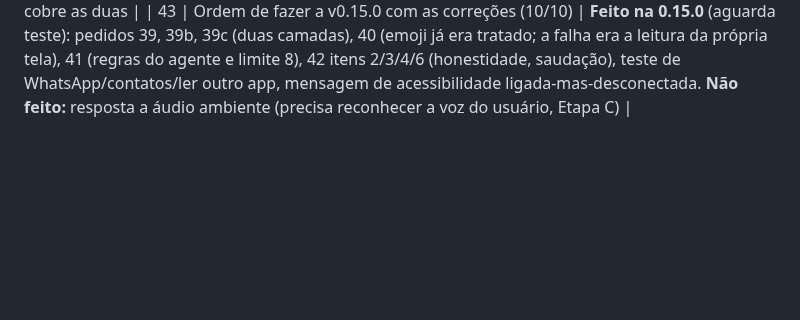
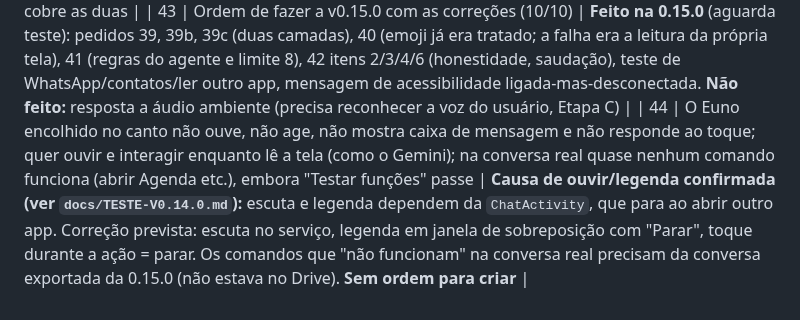
Before and after one commit to JoctaEng/PROJETO-JARVIS-ANDROID, a Markdown page: docs/PEDIDOS-DO-USUARIO.md, the part around the change. Drawn GitHub-style; blank space fills up the shorter version.

```diff
--- a/docs/PEDIDOS-DO-USUARIO.md
+++ b/docs/PEDIDOS-DO-USUARIO.md
@@ -79,3 +79,4 @@ Visão ("o que é isto?" com câmera/tela); reconhecer a voz do usuário no "Oi
 | 39b | **Sugestão do usuário (17:56, 09/10), solução do pedido 39:** quando for ler/agir na tela, o Euno deve **se encolher e ir para o canto superior esquerdo, diminuir a legenda e responder por áudio**, para conseguir ler a tela do usuário de forma eficiente. (Na primeira análise foi entendida errado, como mera preferência de posição.) | **Anotado, sem ordem para criar.** Desenho: "modo agindo na tela" automático ao iniciar `tela_*` (personagem pequeno no canto superior esquerdo, legenda mínima, resposta falada), volta ao normal ao terminar; a leitura que ignora janelas do próprio Euno fica como segunda proteção. Substitui o item (2) do plano do pedido 39 |
 | 39c | **Decisão do usuário:** o "modo agindo na tela" (sugestão dele, 39b) e a leitura que ignora janelas do próprio Euno (plano 39) vão **juntos, como camadas de proteção** | **Anotado, sem ordem para criar.** Camada 1: modo agindo na tela (canto superior esquerdo, legenda mínima, resposta falada). Camada 2: serviço lista todas as janelas e ignora as do Euno (`flagRetrieveInteractiveWindows`). Teste em "Testar funções" cobre as duas |
 | 43 | Ordem de fazer a v0.15.0 com as correções (10/10) | **Feito na 0.15.0** (aguarda teste): pedidos 39, 39b, 39c (duas camadas), 40 (emoji já era tratado; a falha era a leitura da própria tela), 41 (regras do agente e limite 8), 42 itens 2/3/4/6 (honestidade, saudação), teste de WhatsApp/contatos/ler outro app, mensagem de acessibilidade ligada-mas-desconectada. **Não feito:** resposta a áudio ambiente (precisa reconhecer a voz do usuário, Etapa C) |
+| 44 | O Euno encolhido no canto não ouve, não age, não mostra caixa de mensagem e não responde ao toque; quer ouvir e interagir enquanto lê a tela (como o Gemini); na conversa real quase nenhum comando funciona (abrir Agenda etc.), embora "Testar funções" passe | **Causa de ouvir/legenda confirmada (ver `docs/TESTE-V0.14.0.md`):** escuta e legenda dependem da `ChatActivity`, que para ao abrir outro app. Correção prevista: escuta no serviço, legenda em janela de sobreposição com "Parar", toque durante a ação = parar. Os comandos que "não funcionam" na conversa real precisam da conversa exportada da 0.15.0 (não estava no Drive). **Sem ordem para criar** |
```
Also changed, not shown: docs/TESTE-V0.14.0.md (+22 -0 lines).
